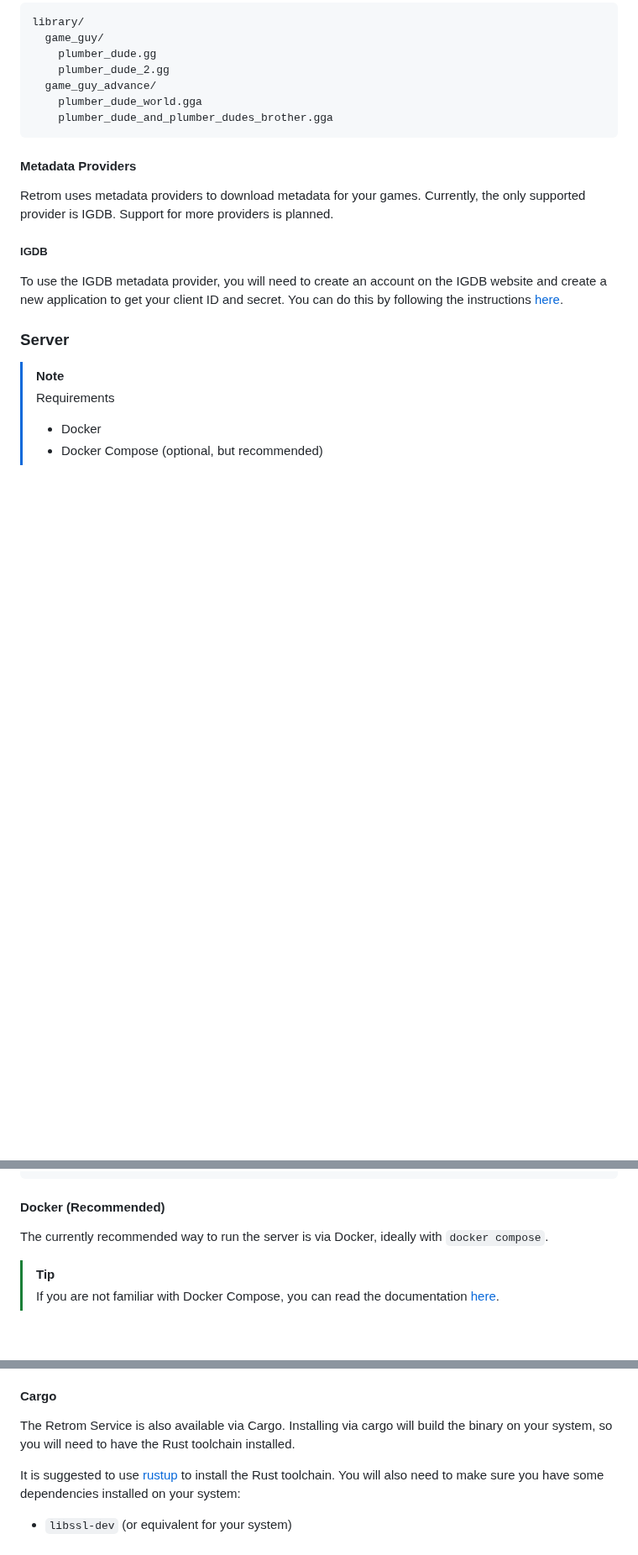
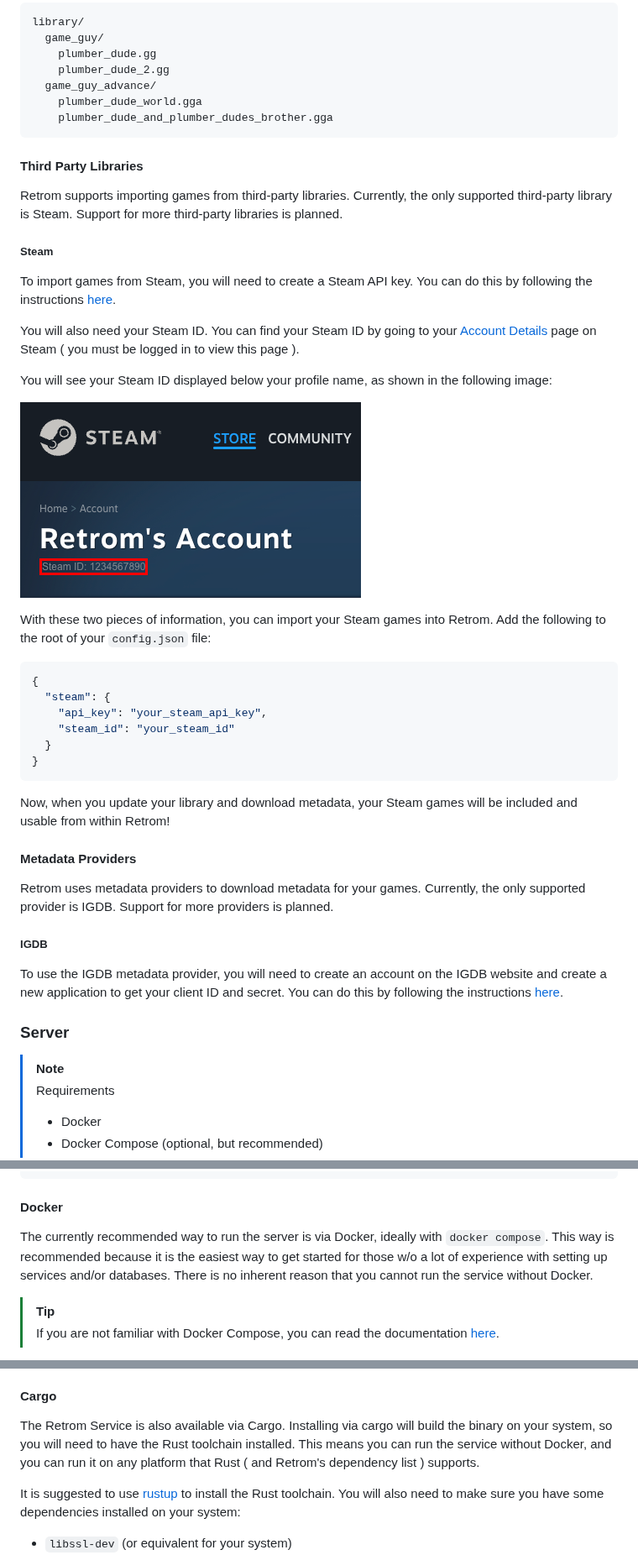
Before and after one commit to JMBeresford/retrom, a Markdown page: README.md, 3 parts joined by grey strips. Shown at 84% size. Rendered like a GitHub page; pictures changed too: docs/imgs/steam-id.png (added); blank space fills up the shorter version.

Commit message:
doc: add steam setup instructions

````diff
--- a/README.md
+++ b/README.md
@@ -167,6 +170,39 @@ library/
     plumber_dude_and_plumber_dudes_brother.gga
 ```
 
+#### Third Party Libraries
+
+Retrom supports importing games from third-party libraries. Currently, the only supported third-party
+library is Steam. Support for more third-party libraries is planned.
+
+##### Steam
+
+To import games from Steam, you will need to create a Steam API key. You can do this by following the
+instructions [here](https://steamcommunity.com/dev/apikey).
+
+You will also need your Steam ID. You can find your Steam ID by going to your
+[Account Details](https://store.steampowered.com/account/) page on Steam ( you must be logged in to
+view this page ).
+
+You will see your Steam ID displayed below your profile name, as shown in the following image:
+
+![Steam ID](docs/imgs/steam-id.png)
+
+With these two pieces of information, you can import your Steam games into Retrom.
+Add the following to the root of your `config.json` file:
+
+```json
+{
+  "steam": {
+    "api_key": "your_steam_api_key",
+    "steam_id": "your_steam_id"
+  }
+}
+```
+
+Now, when you update your library and download metadata, your Steam games will be included and usable
+from within Retrom!
+
 #### Metadata Providers
 
 Retrom uses metadata providers to download metadata for your games. Currently, the only supported
@@ -221,9 +257,12 @@ The server is configured via a config file. Here is an example config file:
 }
 ```
 
-#### Docker (Recommended)
+#### Docker
 
-The currently recommended way to run the server is via Docker, ideally with `docker compose`.
+The currently recommended way to run the server is via Docker, ideally with `docker compose`. This
+way is recommended because it is the easiest way to get started for those w/o a lot of experience
+with setting up services and/or databases. There is no inherent reason that you cannot run the
+service without Docker.
 
 > [!TIP]
 > If you are not familiar with Docker Compose, you can read the documentation [here](https://docs.docker.com/compose/).
@@ -298,7 +337,8 @@ The web client will be accessible at port 3000, and the service itself on port 5
 #### Cargo
 
 The Retrom Service is also available via Cargo. Installing via cargo will build the binary on your system, so you will need
-to have the Rust toolchain installed.
+to have the Rust toolchain installed. This means you can run the service without Docker, and you can run it on any platform
+that Rust ( and Retrom's dependency list ) supports.
 
 It is suggested to use [rustup](https://rustup.rs/) to install the Rust toolchain. You will also need to make sure you have
 some dependencies installed on your system:
````
Also changed, not shown: other parts of README.md (+4 -1 lines).
